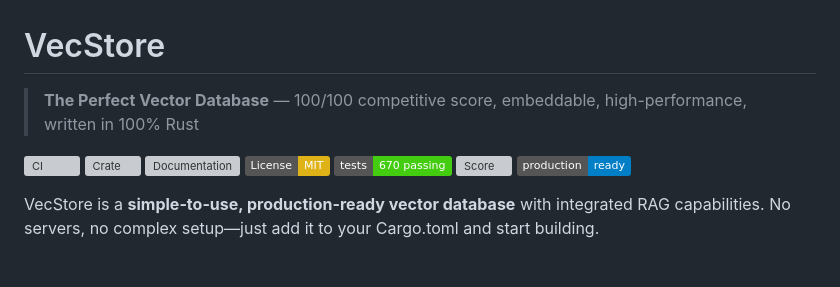
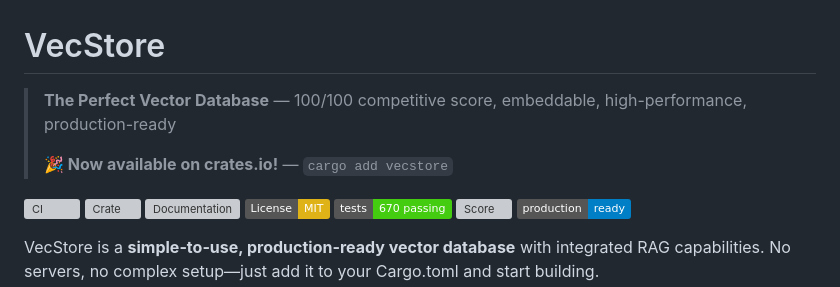
Before and after one commit to PhilipJohnBasile/vecstore, a Markdown page: README.md, the part around the change. Rendered like a GitHub page; badges without logos; blank space fills up the shorter version; grey boxes are pictures that could not be loaded.

```diff
--- a/README.md
+++ b/README.md
@@ -1,6 +1,8 @@
 # VecStore
 
-> **The Perfect Vector Database** — 100/100 competitive score, embeddable, high-performance, written in 100% Rust
+> **The Perfect Vector Database** — 100/100 competitive score, embeddable, high-performance, production-ready
+>
+> **🎉 Now available on crates.io!** — `cargo add vecstore`
 
 [![CI](https://github.com/PhilipJohnBasile/vecstore/workflows/CI/badge.svg)](https://github.com/PhilipJohnBasile/vecstore/actions)
 [![Crate](https://img.shields.io/crates/v/vecstore.svg)](https://crates.io/crates/vecstore)
```
Also changed, not shown: CHANGELOG.md (+7 -1 lines), QUICKSTART.md (+31 -0 lines).
